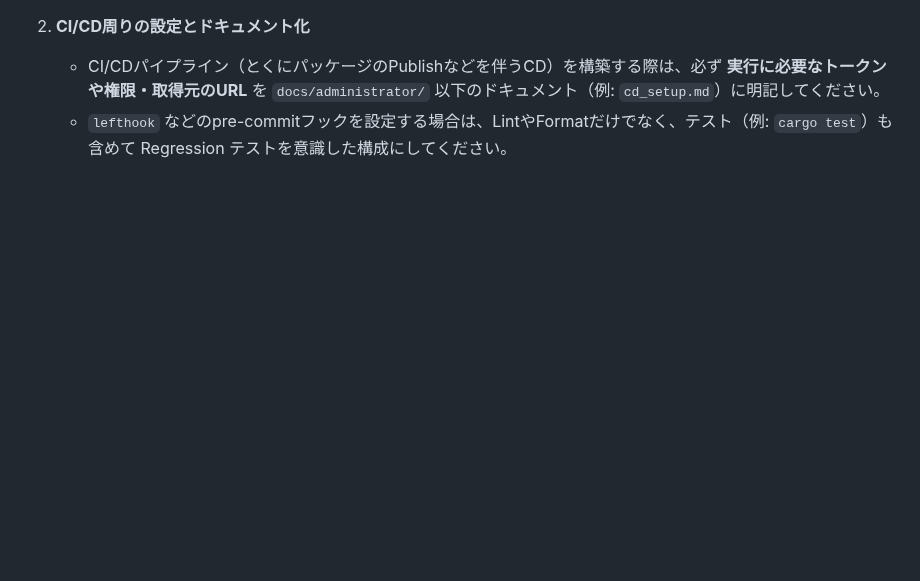
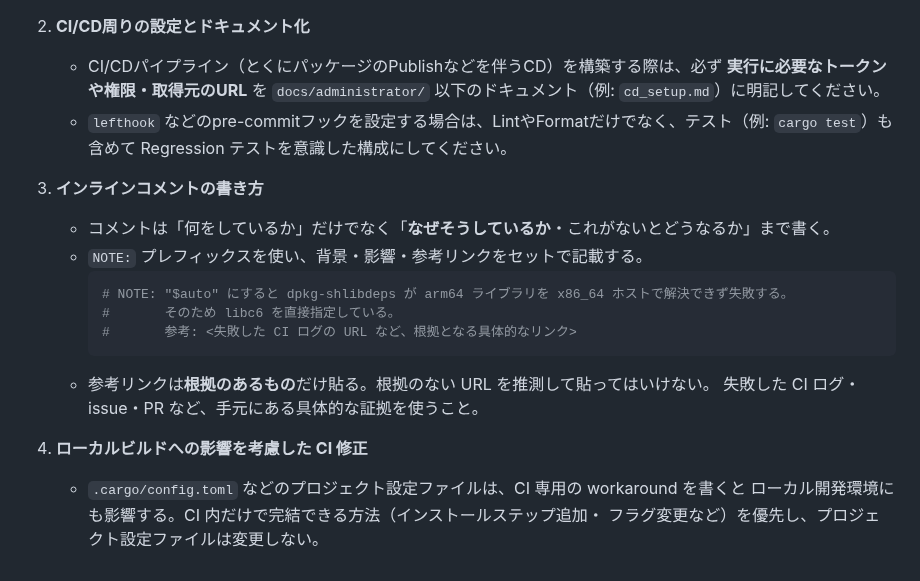
Before and after one commit to makinzm/mille, a Markdown page: AGENTS.md, the part around the change. Drawn GitHub-style; blank space fills up the shorter version.

Commit message:
[refactor] AGENTS.md にインラインコメントの書き方とCI修正の指針を追加 because of 同じミスを繰り返さないため
- NOTE: プレフィックスと参考リンクの使い方
- 根拠のないURLを推測して貼ってはいけないルール
- ローカルビルドへの影響を避けたCI修正の方針

Co-Authored-By: Claude Sonnet 4.6 <noreply@anthropic.com>

````diff
--- a/AGENTS.md
+++ b/AGENTS.md
@@ -135,3 +135,19 @@ Rust で `src/lib.rs` と `src/main.rs` が共存するプロジェクトでは
 2. **CI/CD周りの設定とドキュメント化**
    - CI/CDパイプライン（とくにパッケージのPublishなどを伴うCD）を構築する際は、必ず **実行に必要なトークンや権限・取得元のURL** を `docs/administrator/` 以下のドキュメント（例: `cd_setup.md`）に明記してください。
    - `lefthook` などのpre-commitフックを設定する場合は、LintやFormatだけでなく、テスト（例: `cargo test`）も含めて Regression テストを意識した構成にしてください。
+
+3. **インラインコメントの書き方**
+   - コメントは「何をしているか」だけでなく「**なぜそうしているか**・これがないとどうなるか」まで書く。
+   - `NOTE:` プレフィックスを使い、背景・影響・参考リンクをセットで記載する。
+     ```toml
+     # NOTE: "$auto" にすると dpkg-shlibdeps が arm64 ライブラリを x86_64 ホストで解決できず失敗する。
+     #       そのため libc6 を直接指定している。
+     #       参考: <失敗した CI ログの URL など、根拠となる具体的なリンク>
+     ```
+   - 参考リンクは**根拠のあるもの**だけ貼る。根拠のない URL を推測して貼ってはいけない。
+     失敗した CI ログ・issue・PR など、手元にある具体的な証拠を使うこと。
+
+4. **ローカルビルドへの影響を考慮した CI 修正**
+   - `.cargo/config.toml` などのプロジェクト設定ファイルは、CI 専用の workaround を書くと
+     ローカル開発環境にも影響する。CI 内だけで完結できる方法（インストールステップ追加・
+     フラグ変更など）を優先し、プロジェクト設定ファイルは変更しない。
````
